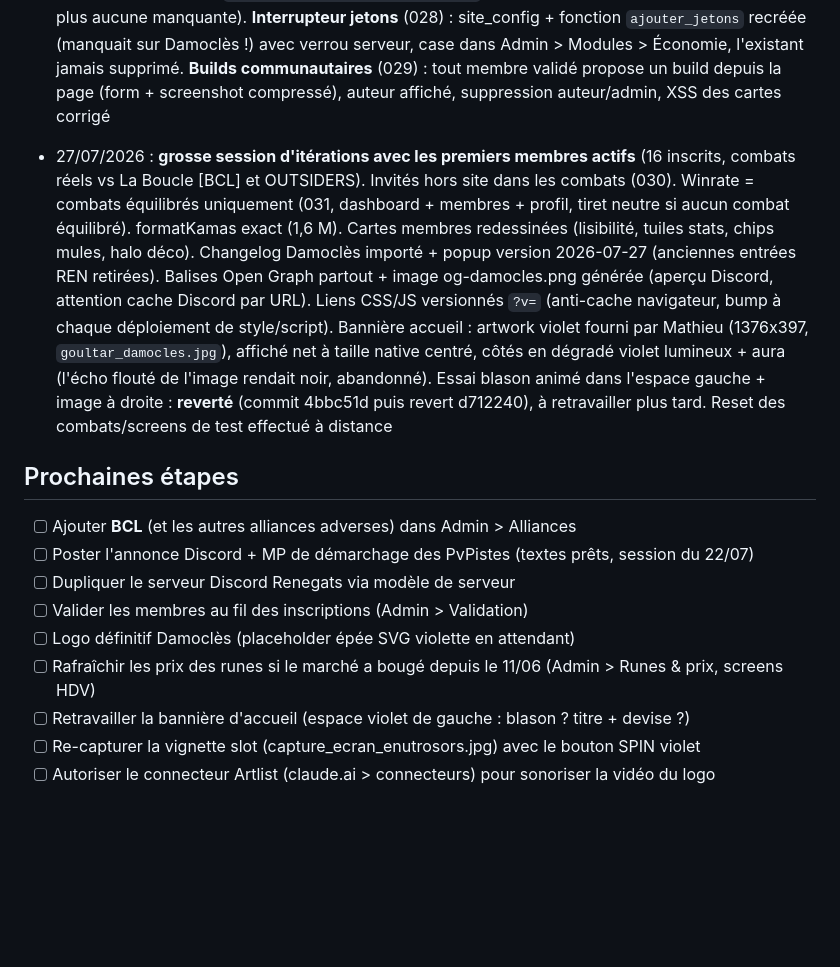
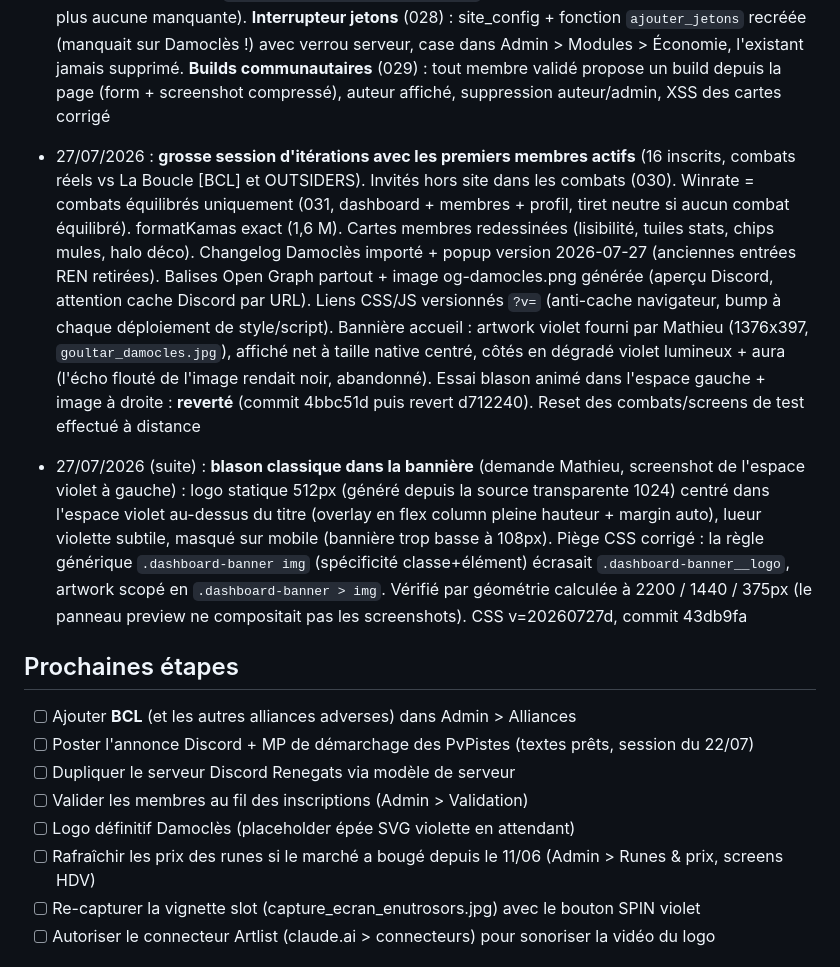
Before and after one commit to Mathieu8861/damocles-alliance, a Markdown page: damocles.md, the part around the change. Rendered like a GitHub page; blank space fills up the shorter version.

Commit message:
docs: memoire a jour (blason banniere)
Co-Authored-By: Claude Fable 5 <noreply@anthropic.com>

```diff
--- a/damocles.md
+++ b/damocles.md
@@ -76,7 +76,9 @@
 
 - 25-26/07/2026 : **vrai logo** (bouclier épée-couronne, PNG transparent fourni par Mathieu, version 256px optimisée) partout + **vidéo du blason animée** sur la carte de connexion (autoplay muet boucle). Tag corrigé **[DMO]** (les emails internes gardent .swrd, invisible, pour ne pas casser les comptes). **DA violette sur la partie jeu** : fond Ecaflip repeint par hue-rotate, cartes violettes bordées or, bouton SPIN violet, vignette hub remplacée (capture Mathieu; celle du slot reste à refaire). Dernière dérive REN : `recompenses_config.jetons_reward` (027, balayage exhaustif des 80 colonnes = plus aucune manquante). **Interrupteur jetons** (028) : site_config + fonction `ajouter_jetons` recréée (manquait sur Damoclès !) avec verrou serveur, case dans Admin > Modules > Économie, l'existant jamais supprimé. **Builds communautaires** (029) : tout membre validé propose un build depuis la page (form + screenshot compressé), auteur affiché, suppression auteur/admin, XSS des cartes corrigé
 
-- 27/07/2026 : **grosse session d'itérations avec les premiers membres actifs** (16 inscrits, combats réels vs La Boucle [BCL] et OUTSIDERS). Invités hors site dans les combats (030). Winrate = combats équilibrés uniquement (031, dashboard + membres + profil, tiret neutre si aucun combat équilibré). formatKamas exact (1,6 M). Cartes membres redessinées (lisibilité, tuiles stats, chips mules, halo déco). Changelog Damoclès importé + popup version 2026-07-27 (anciennes entrées REN retirées). Balises Open Graph partout + image og-damocles.png générée (aperçu Discord, attention cache Discord par URL). Liens CSS/JS versionnés `?v=` (anti-cache navigateur, bump à chaque déploiement de style/script). Bannière accueil : artwork violet fourni par Mathieu (1376x397, `goultar_damocles.jpg`), affiché net à taille native centré, côtés en dégradé violet lumineux + aura (l'écho flouté de l'image rendait noir, abandonné). Essai blason animé dans l'espace gauche + image à droite : **reverté** (commit 4bbc51d puis revert d712240), à retravailler plus tard. Reset des combats/screens de test effectué à distance
+- 27/07/2026 : **grosse session d'itérations avec les premiers membres actifs** (16 inscrits, combats réels vs La Boucle [BCL] et OUTSIDERS). Invités hors site dans les combats (030). Winrate = combats équilibrés uniquement (031, dashboard + membres + profil, tiret neutre si aucun combat équilibré). formatKamas exact (1,6 M). Cartes membres redessinées (lisibilité, tuiles stats, chips mules, halo déco). Changelog Damoclès importé + popup version 2026-07-27 (anciennes entrées REN retirées). Balises Open Graph partout + image og-damocles.png générée (aperçu Discord, attention cache Discord par URL). Liens CSS/JS versionnés `?v=` (anti-cache navigateur, bump à chaque déploiement de style/script). Bannière accueil : artwork violet fourni par Mathieu (1376x397, `goultar_damocles.jpg`), affiché net à taille native centré, côtés en dégradé violet lumineux + aura (l'écho flouté de l'image rendait noir, abandonné). Essai blason animé dans l'espace gauche + image à droite : **reverté** (commit 4bbc51d puis revert d712240). Reset des combats/screens de test effectué à distance
+
+- 27/07/2026 (suite) : **blason classique dans la bannière** (demande Mathieu, screenshot de l'espace violet à gauche) : logo statique 512px (généré depuis la source transparente 1024) centré dans l'espace violet au-dessus du titre (overlay en flex column pleine hauteur + margin auto), lueur violette subtile, masqué sur mobile (bannière trop basse à 108px). Piège CSS corrigé : la règle générique `.dashboard-banner img` (spécificité classe+élément) écrasait `.dashboard-banner__logo`, artwork scopé en `.dashboard-banner > img`. Vérifié par géométrie calculée à 2200 / 1440 / 375px (le panneau preview ne compositait pas les screenshots). CSS v=20260727d, commit 43db9fa
 
 ## Prochaines étapes
 - [ ] Ajouter **BCL** (et les autres alliances adverses) dans Admin > Alliances
@@ -85,7 +87,6 @@
 - [ ] Valider les membres au fil des inscriptions (Admin > Validation)
 - [ ] Logo définitif Damoclès (placeholder épée SVG violette en attendant)
 - [ ] Rafraîchir les prix des runes si le marché a bougé depuis le 11/06 (Admin > Runes & prix, screens HDV)
-- [ ] Retravailler la bannière d'accueil (espace violet de gauche : blason ? titre + devise ?)
 - [ ] Re-capturer la vignette slot (capture_ecran_enutrosors.jpg) avec le bouton SPIN violet
 - [ ] Autoriser le connecteur Artlist (claude.ai > connecteurs) pour sonoriser la vidéo du logo
 
```
